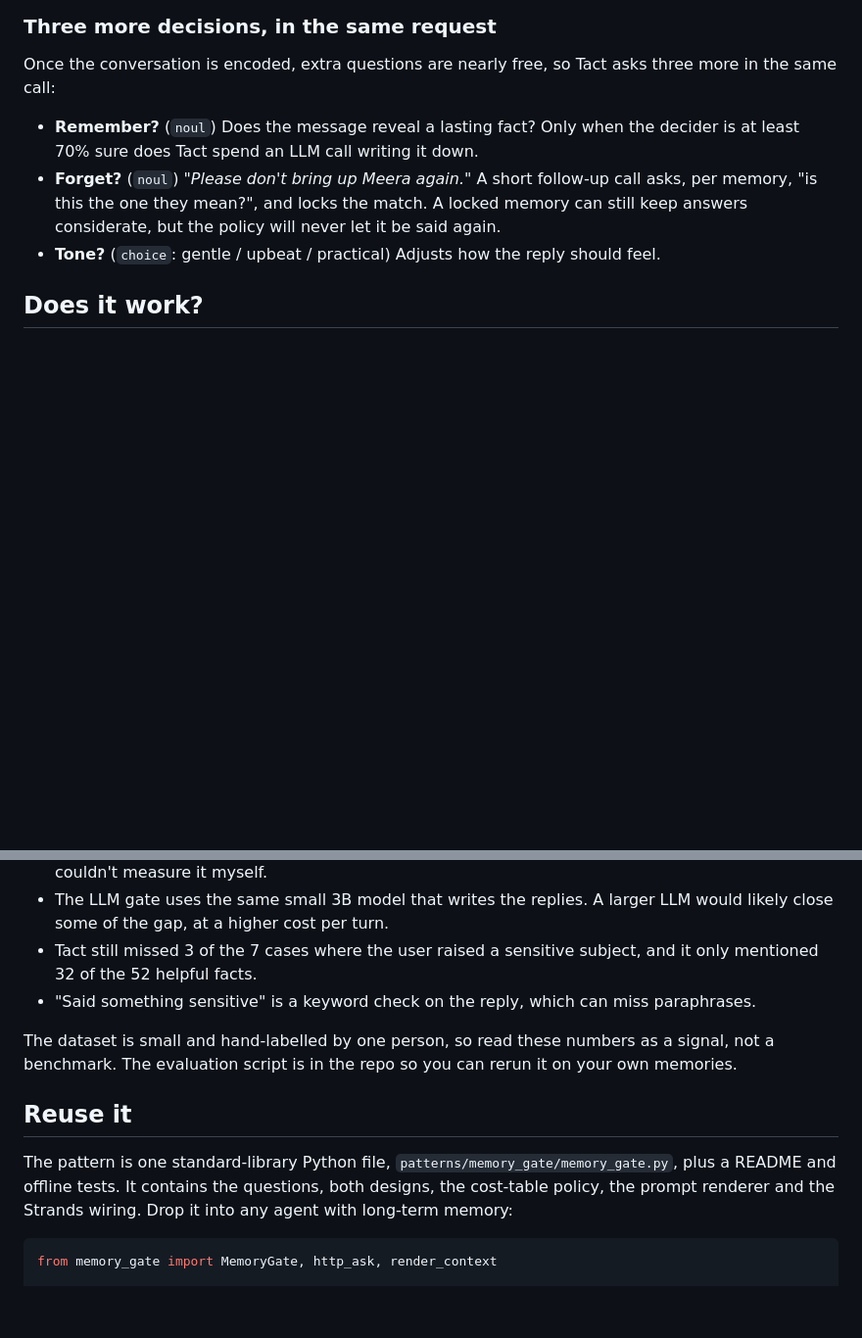
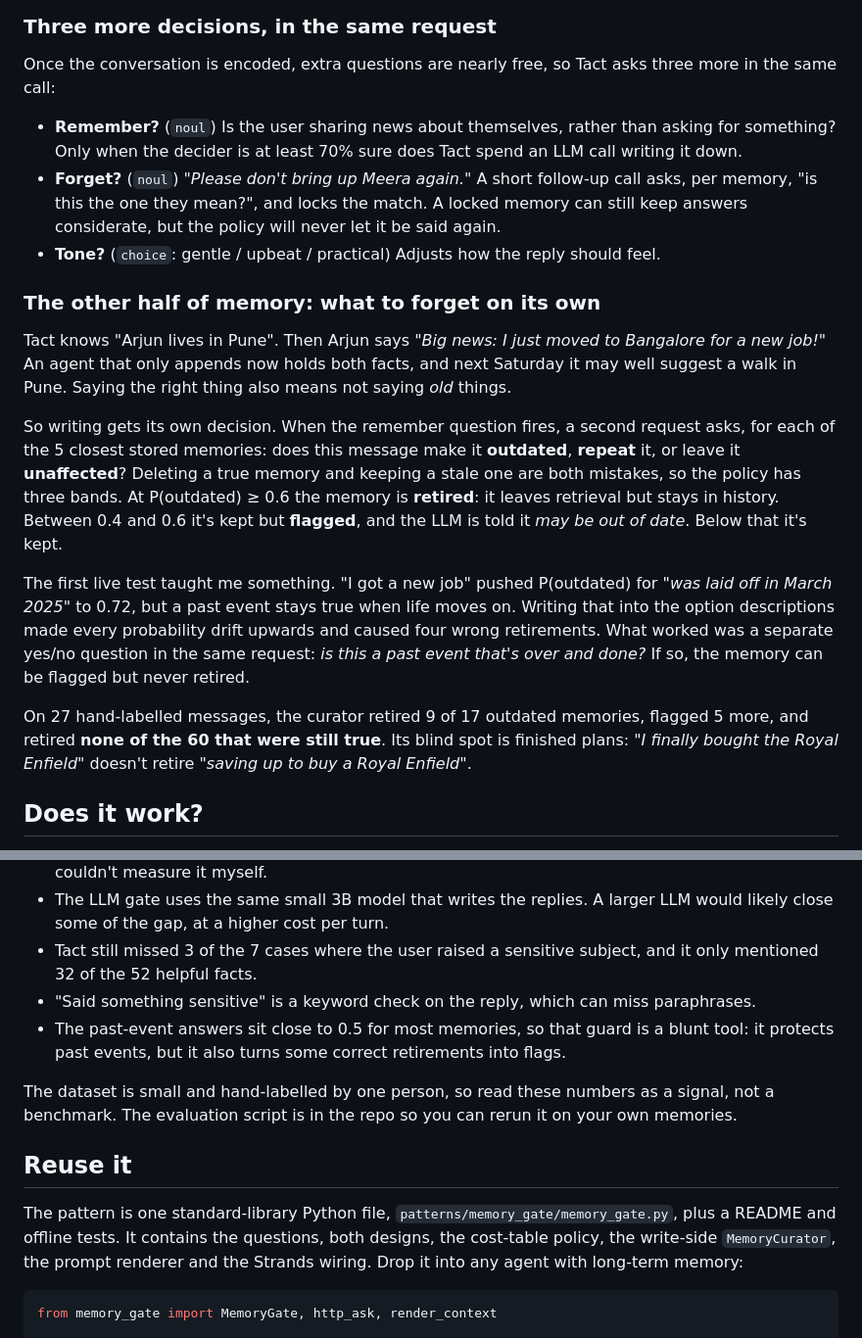
Before and after one commit to Insomniac-Coder33/tact, a Markdown page: docs/article.md, 2 parts joined by grey strips. Shown at 98% size. Rendered like a GitHub page; blank space fills up the shorter version.

````diff
--- a/docs/article.md
+++ b/docs/article.md
@@ -155,12 +155,36 @@ doesn't remember anything this turn. It never falls back to a stale or ungated m
 Once the conversation is encoded, extra questions are nearly free, so Tact asks three more in the
 same call:
 
-- **Remember?** (`noul`) Does the message reveal a lasting fact? Only when the decider is at least
-  70% sure does Tact spend an LLM call writing it down.
+- **Remember?** (`noul`) Is the user sharing news about themselves, rather than asking for
+  something? Only when the decider is at least 70% sure does Tact spend an LLM call writing it
+  down.
 - **Forget?** (`noul`) *"Please don't bring up Meera again."* A short follow-up call asks, per
   memory, "is this the one they mean?", and locks the match. A locked memory can still keep
   answers considerate, but the policy will never let it be said again.
 - **Tone?** (`choice`: gentle / upbeat / practical) Adjusts how the reply should feel.
+
+### The other half of memory: what to forget on its own
+
+Tact knows "Arjun lives in Pune". Then Arjun says *"Big news: I just moved to Bangalore for a new
+job!"* An agent that only appends now holds both facts, and next Saturday it may well suggest a
+walk in Pune. Saying the right thing also means not saying *old* things.
+
+So writing gets its own decision. When the remember question fires, a second request asks, for
+each of the 5 closest stored memories: does this message make it **outdated**, **repeat** it, or
+leave it **unaffected**? Deleting a true memory and keeping a stale one are both mistakes, so the
+policy has three bands. At P(outdated) ≥ 0.6 the memory is **retired**: it leaves retrieval but
+stays in history. Between 0.4 and 0.6 it's kept but **flagged**, and the LLM is told it *may be
+out of date*. Below that it's kept.
+
+The first live test taught me something. "I got a new job" pushed P(outdated) for *"was laid off in
+March 2025"* to 0.72, but a past event stays true when life moves on. Writing that into the option
+descriptions made every probability drift upwards and caused four wrong retirements. What worked
+was a separate yes/no question in the same request: *is this a past event that's over and done?*
+If so, the memory can be flagged but never retired.
+
+On 27 hand-labelled messages, the curator retired 9 of 17 outdated memories, flagged 5 more, and
+retired **none of the 60 that were still true**. Its blind spot is finished plans: *"I finally
+bought the Royal Enfield"* doesn't retire *"saving up to buy a Royal Enfield"*.
 
 ## Does it work?
 
@@ -242,6 +286,8 @@ it threw away more helpful facts and made more wrong calls before the reply was
 - Tact still missed 3 of the 7 cases where the user raised a sensitive subject, and it only
   mentioned 32 of the 52 helpful facts.
 - "Said something sensitive" is a keyword check on the reply, which can miss paraphrases.
+- The past-event answers sit close to 0.5 for most memories, so that guard is a blunt tool: it
+  protects past events, but it also turns some correct retirements into flags.
 
 The dataset is small and hand-labelled by one person, so read these numbers as a signal, not a
 benchmark. The evaluation script is in the repo so you can rerun it on your own memories.
@@ -250,7 +296,8 @@ benchmark. The evaluation script is in the repo so you can rerun it on your own
 
 The pattern is one standard-library Python file, `patterns/memory_gate/memory_gate.py`, plus a
 README and offline tests. It contains the questions, both designs, the cost-table policy, the
-prompt renderer and the Strands wiring. Drop it into any agent with long-term memory:
+write-side `MemoryCurator`, the prompt renderer and the Strands wiring. Drop it into any agent with
+long-term memory:
 
 ```python
 from memory_gate import MemoryGate, http_ask, render_context
````
Also changed, not shown: other parts of docs/article.md (+25 -5 lines), eval/RESULTS.md (+41 -0 lines), docs/img/calibration.png (added), 3 other files.
